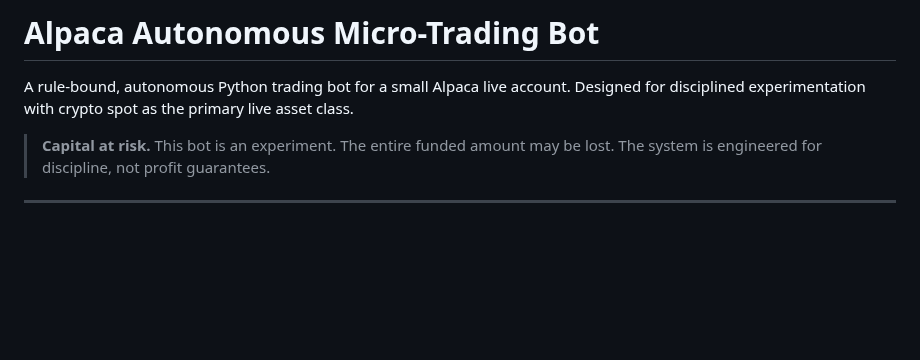
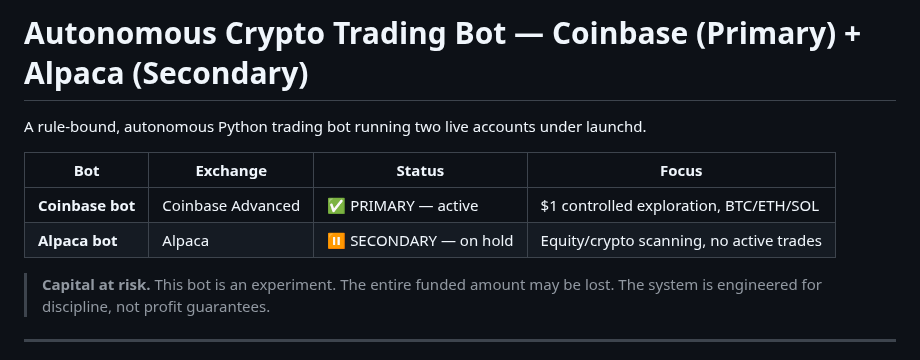
Before and after one commit to vadim-koenen/alpaca-autonomous-microbot, a Markdown page: README.md, the part around the change. Drawn GitHub-style; blank space fills up the shorter version.

Commit message:
clarify bot naming: Coinbase primary, Alpaca secondary/on hold

```diff
--- a/README.md
+++ b/README.md
@@ -1,7 +1,11 @@
-# Alpaca Autonomous Micro-Trading Bot
+# Autonomous Crypto Trading Bot — Coinbase (Primary) + Alpaca (Secondary)
 
-A rule-bound, autonomous Python trading bot for a small Alpaca live account.
-Designed for disciplined experimentation with crypto spot as the primary live asset class.
+A rule-bound, autonomous Python trading bot running two live accounts under launchd.
+
+| Bot | Exchange | Status | Focus |
+|---|---|---|---|
+| **Coinbase bot** | Coinbase Advanced | ✅ PRIMARY — active | $1 controlled exploration, BTC/ETH/SOL |
+| **Alpaca bot** | Alpaca | ⏸ SECONDARY — on hold | Equity/crypto scanning, no active trades |
 
 > **Capital at risk.** This bot is an experiment. The entire funded amount may be lost.
 > The system is engineered for discipline, not profit guarantees.
```
Also changed, not shown: docs/ACTIVE_HANDOFF.md (+11 -4 lines).
